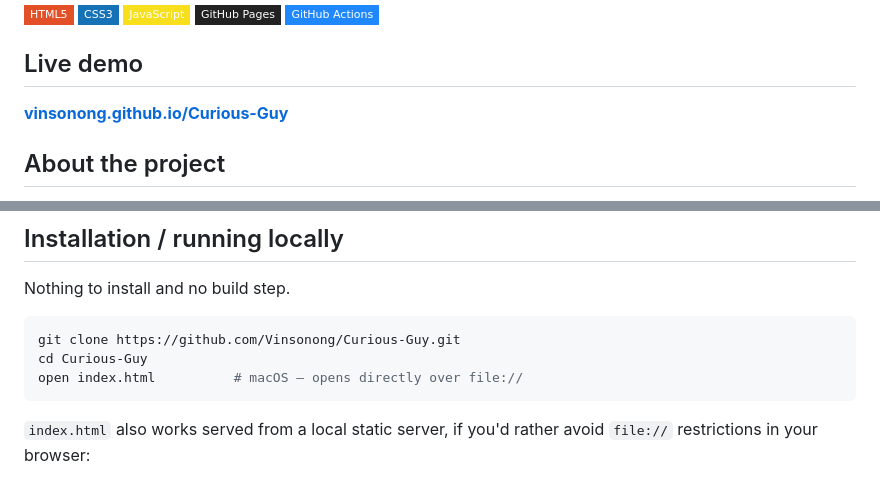
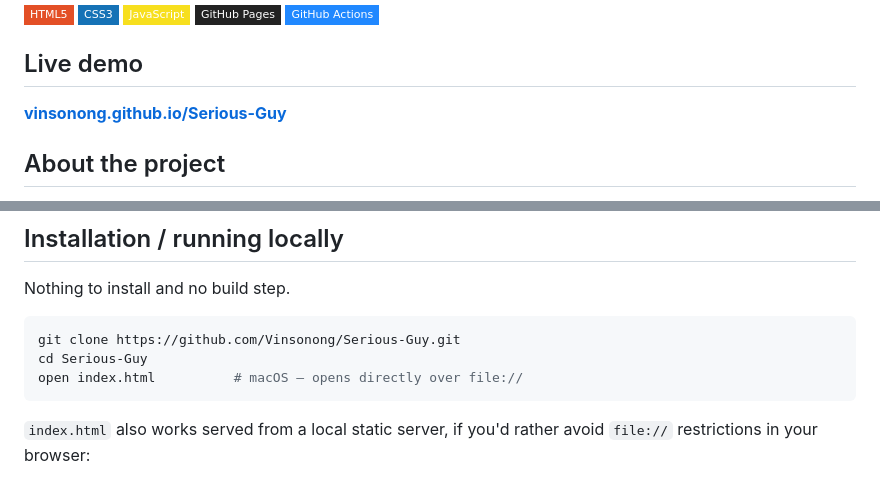
Before and after one commit to Vinsonong/Curious-Guy, a Markdown page: README.md, 2 parts joined by grey strips. Rendered like a GitHub page; badges without logos.

Commit message:
Update README repo references for Serious-Guy
Live demo link and clone instructions still pointed at the old
Curious-Guy repo name.

Co-Authored-By: Claude Sonnet 5 <noreply@anthropic.com>

````diff
--- a/README.md
+++ b/README.md
@@ -10,7 +10,7 @@ A single-page marketing site for a fictional small-group outdoor adventure compa
 
 ## Live demo
 
-**[vinsonong.github.io/Curious-Guy](https://vinsonong.github.io/Curious-Guy/)**
+**[vinsonong.github.io/Serious-Guy](https://vinsonong.github.io/Serious-Guy/)**
 
 ## About the project
 
@@ -72,8 +72,8 @@ Deployed via **GitHub Actions** to **GitHub Pages** on every push to `main`.
 Nothing to install and no build step.
 
 ```bash
-git clone https://github.com/Vinsonong/Curious-Guy.git
-cd Curious-Guy
+git clone https://github.com/Vinsonong/Serious-Guy.git
+cd Serious-Guy
 open index.html          # macOS — opens directly over file://
 ```
 
````
